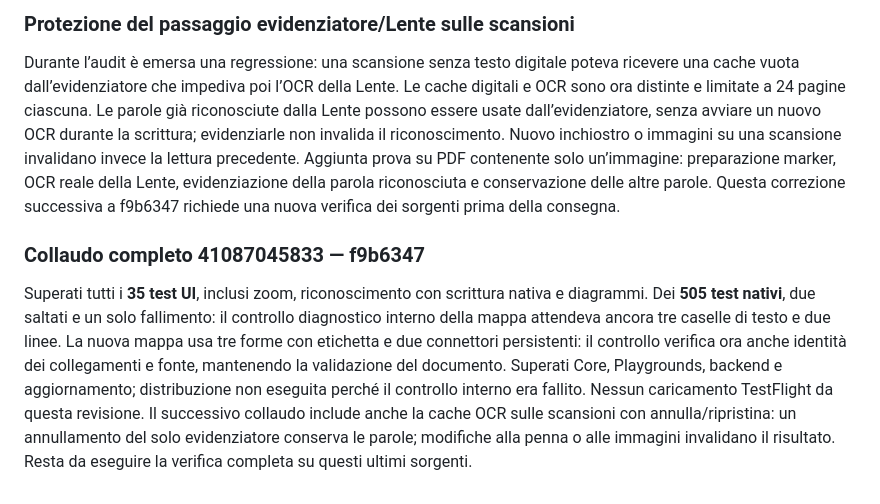
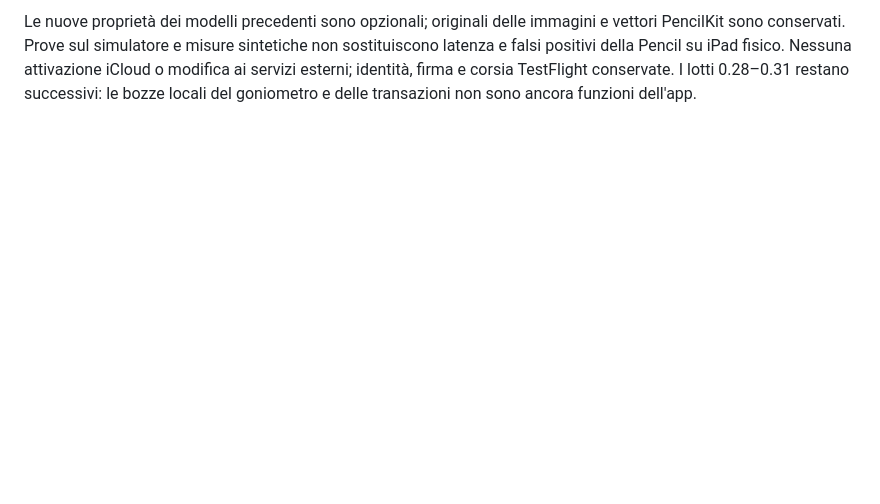
Before and after one commit to sminikiller/NeuralNotes, a Markdown page: docs/DELIVERY_0_27.md, the part around one of its changes. Rendered like a GitHub page; blank space fills up the shorter version.

Commit message:
Document verified 0.27 delivery and TestFlight build 142 [skip ci]

```diff
--- a/docs/DELIVERY_0_27.md
+++ b/docs/DELIVERY_0_27.md
@@ -35,7 +40,2 @@ Il solo test UI dello zoom ha esaurito l’attesa iniziale, prima di inviare ges
 
-### Protezione del passaggio evidenziatore/Lente sulle scansioni
-Durante l’audit è emersa una regressione: una scansione senza testo digitale poteva ricevere una cache vuota dall’evidenziatore che impediva poi l’OCR della Lente. Le cache digitali e OCR sono ora distinte e limitate a 24 pagine ciascuna. Le parole già riconosciute dalla Lente possono essere usate dall’evidenziatore, senza avviare un nuovo OCR durante la scrittura; evidenziarle non invalida il riconoscimento. Nuovo inchiostro o immagini su una scansione invalidano invece la lettura precedente. Aggiunta prova su PDF contenente solo un’immagine: preparazione marker, OCR reale della Lente, evidenziazione della parola riconosciuta e conservazione delle altre parole. Questa correzione successiva a f9b6347 richiede una nuova verifica dei sorgenti prima della consegna.
-
-### Collaudo completo 41087045833 — f9b6347
-Superati tutti i **35 test UI**, inclusi zoom, riconoscimento con scrittura nativa e diagrammi. Dei **505 test nativi**, due saltati e un solo fallimento: il controllo diagnostico interno della mappa attendeva ancora tre caselle di testo e due linee. La nuova mappa usa tre forme con etichetta e due connettori persistenti: il controllo verifica ora anche identità dei collegamenti e fonte, mantenendo la validazione del documento. Superati Core, Playgrounds, backend e aggiornamento; distribuzione non eseguita perché il controllo interno era fallito. Nessun caricamento TestFlight da questa revisione.
-Il successivo collaudo include anche la cache OCR sulle scansioni con annulla/ripristina: un annullamento del solo evidenziatore conserva le parole; modifiche alla penna o alle immagini invalidano il risultato. Resta da eseguire la verifica completa su questi ultimi sorgenti.
+Le nuove proprietà dei modelli precedenti sono opzionali; originali delle immagini e vettori PencilKit sono conservati. Prove sul simulatore e misure sintetiche non sostituiscono latenza e falsi positivi della Pencil su iPad fisico. Nessuna attivazione iCloud o modifica ai servizi esterni; identità, firma e corsia TestFlight conservate. I lotti 0.28–0.31 restano successivi: le bozze locali del goniometro e delle transazioni non sono ancora funzioni dell'app.
```
Also changed, not shown: other parts of docs/DELIVERY_0_27.md (+30 -25 lines), docs/PIANO_STRUMENTI_2026.md (+2 -2 lines).
